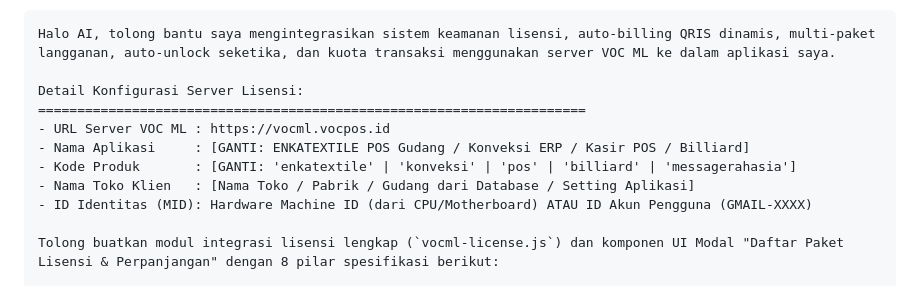
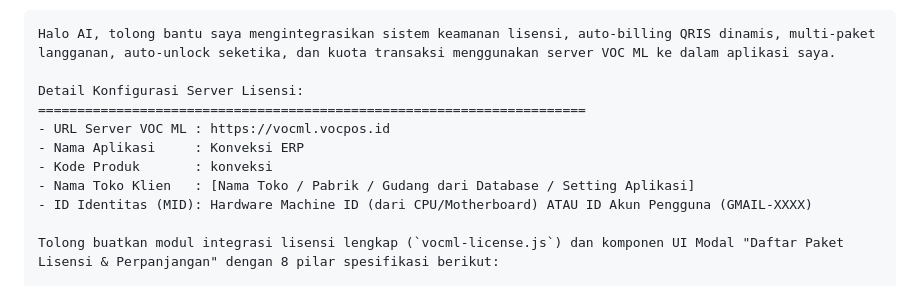
Before and after one commit to Tirta7/VOCML, a Markdown page: client-sdk/PANDUAN_PROMPT_UNIVERSAL.md, the part around the change. Drawn GitHub-style.

Commit message:
docs: set default target to Konveksi ERP

```diff
--- a/client-sdk/PANDUAN_PROMPT_UNIVERSAL.md
+++ b/client-sdk/PANDUAN_PROMPT_UNIVERSAL.md
@@ -32,8 +32,8 @@ Halo AI, tolong bantu saya mengintegrasikan sistem keamanan lisensi, auto-billin
 Detail Konfigurasi Server Lisensi:
 ======================================================================
 - URL Server VOC ML : https://vocml.vocpos.id
-- Nama Aplikasi     : [GANTI: ENKATEXTILE POS Gudang / Konveksi ERP / Kasir POS / Billiard]
-- Kode Produk       : [GANTI: 'enkatextile' | 'konveksi' | 'pos' | 'billiard' | 'messagerahasia']
+- Nama Aplikasi     : Konveksi ERP
+- Kode Produk       : konveksi
 - Nama Toko Klien   : [Nama Toko / Pabrik / Gudang dari Database / Setting Aplikasi]
 - ID Identitas (MID): Hardware Machine ID (dari CPU/Motherboard) ATAU ID Akun Pengguna (GMAIL-XXXX)
 
```
